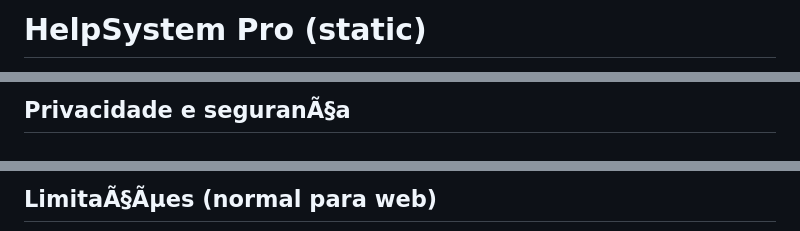
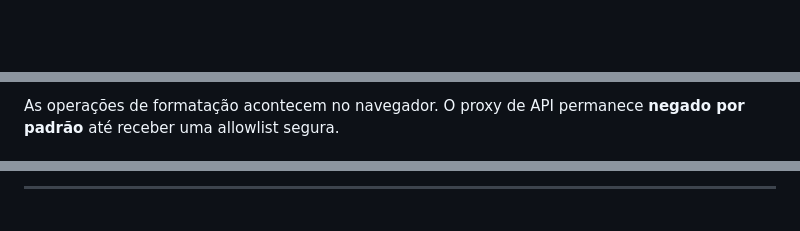
Before and after one commit to MrSantana1990/sistema-helpsystempro, a Markdown page: README.md, 3 parts joined by grey strips. GitHub-like rendering; blank space fills up the shorter version.

```diff
--- a/README.md
+++ b/README.md
@@ -1,2 +1,2 @@
-# HelpSystem Pro (static)
+<div align="center">
 
@@ -41,3 +43,3 @@ Dentro de `/tools/` vocÃª tem abas:
 
-## Privacidade e seguranÃ§a
+As operações de formatação acontecem no navegador. O proxy de API permanece **negado por padrão** até receber uma allowlist segura.
 
@@ -65,3 +75,3 @@ No frontend, o token pode ser preenchido no campo **â€œToken (opcional)â€
 
-## LimitaÃ§Ãµes (normal para web)
+---
 
```
Also changed, not shown: other parts of README.md (+51 -72 lines).
